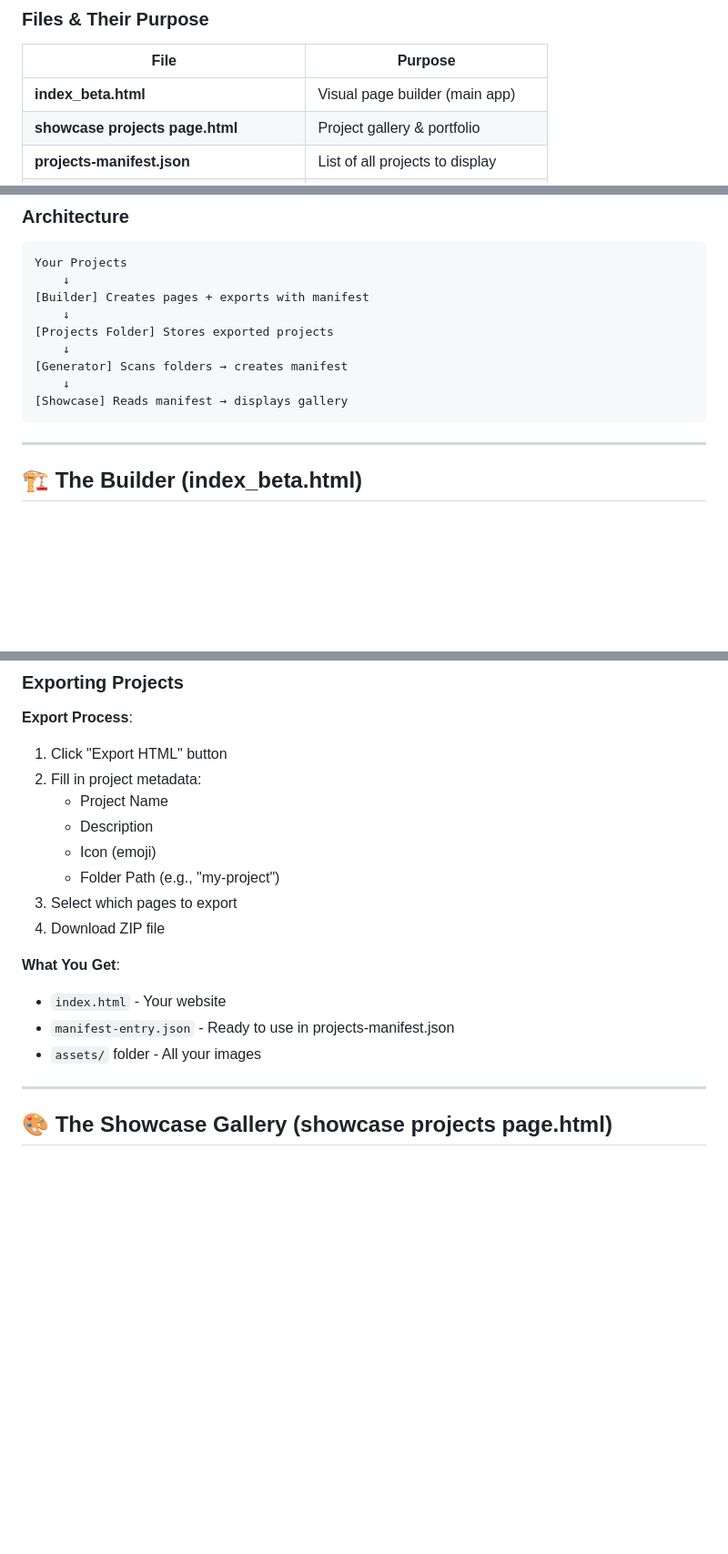
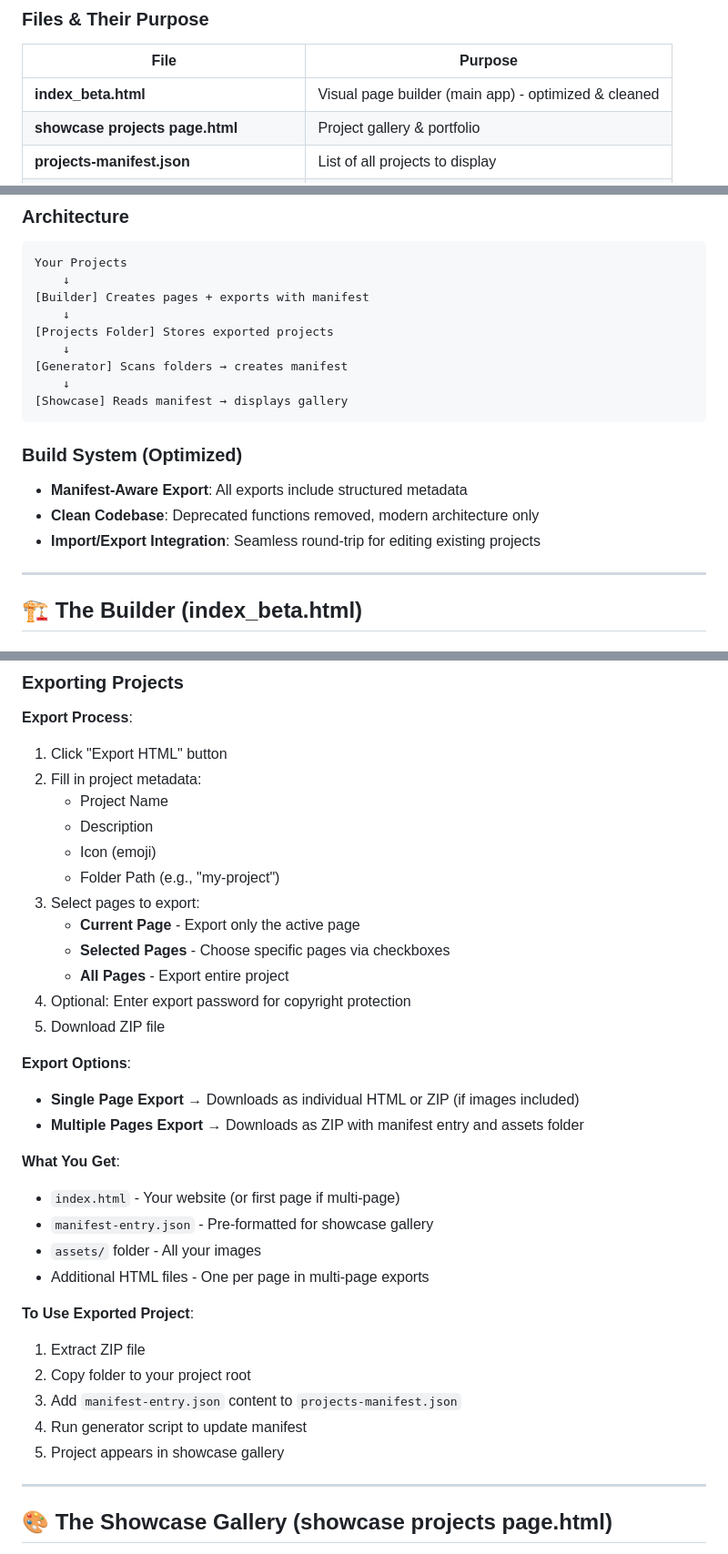
Before and after one commit to oburuephraim2/oburuephraim2.github.io, a Markdown page: final_build/README.md, 3 parts joined by grey strips. Shown at 91% size. Rendered like a GitHub page; blank space fills up the shorter version.

````diff
--- a/final_build/README.md
+++ b/final_build/README.md
@@ -46,7 +46,7 @@ A complete web design and portfolio system with a powerful visual builder, proje
 
 | File | Purpose |
 |------|---------|
-| **index_beta.html** | Visual page builder (main app) |
+| **index_beta.html** | Visual page builder (main app) - optimized & cleaned |
 | **showcase projects page.html** | Project gallery & portfolio |
 | **projects-manifest.json** | List of all projects to display |
 | **generate-manifest.js** | Auto-scanner for Node.js |
@@ -67,6 +67,11 @@ Your Projects
     ↓
 [Showcase] Reads manifest → displays gallery
 ```
+
+### Build System (Optimized)
+- **Manifest-Aware Export**: All exports include structured metadata
+- **Clean Codebase**: Deprecated functions removed, modern architecture only
+- **Import/Export Integration**: Seamless round-trip for editing existing projects
 
 ---
 
@@ -129,13 +134,29 @@ Choose from 11 pre-built responsive sections:
    - Description
    - Icon (emoji)
    - Folder Path (e.g., "my-project")
-3. Select which pages to export
-4. Download ZIP file
+3. Select pages to export:
+   - **Current Page** - Export only the active page
+   - **Selected Pages** - Choose specific pages via checkboxes
+   - **All Pages** - Export entire project
+4. Optional: Enter export password for copyright protection
+5. Download ZIP file
+
+**Export Options**:
+- **Single Page Export** → Downloads as individual HTML or ZIP (if images included)
+- **Multiple Pages Export** → Downloads as ZIP with manifest entry and assets folder
 
 **What You Get**:
-- `index.html` - Your website
-- `manifest-entry.json` - Ready to use in projects-manifest.json
+- `index.html` - Your website (or first page if multi-page)
+- `manifest-entry.json` - Pre-formatted for showcase gallery
 - `assets/` folder - All your images
+- Additional HTML files - One per page in multi-page exports
+
+**To Use Exported Project**:
+1. Extract ZIP file
+2. Copy folder to your project root
+3. Add `manifest-entry.json` content to `projects-manifest.json`
+4. Run generator script to update manifest
+5. Project appears in showcase gallery
 
 ---
 
````
